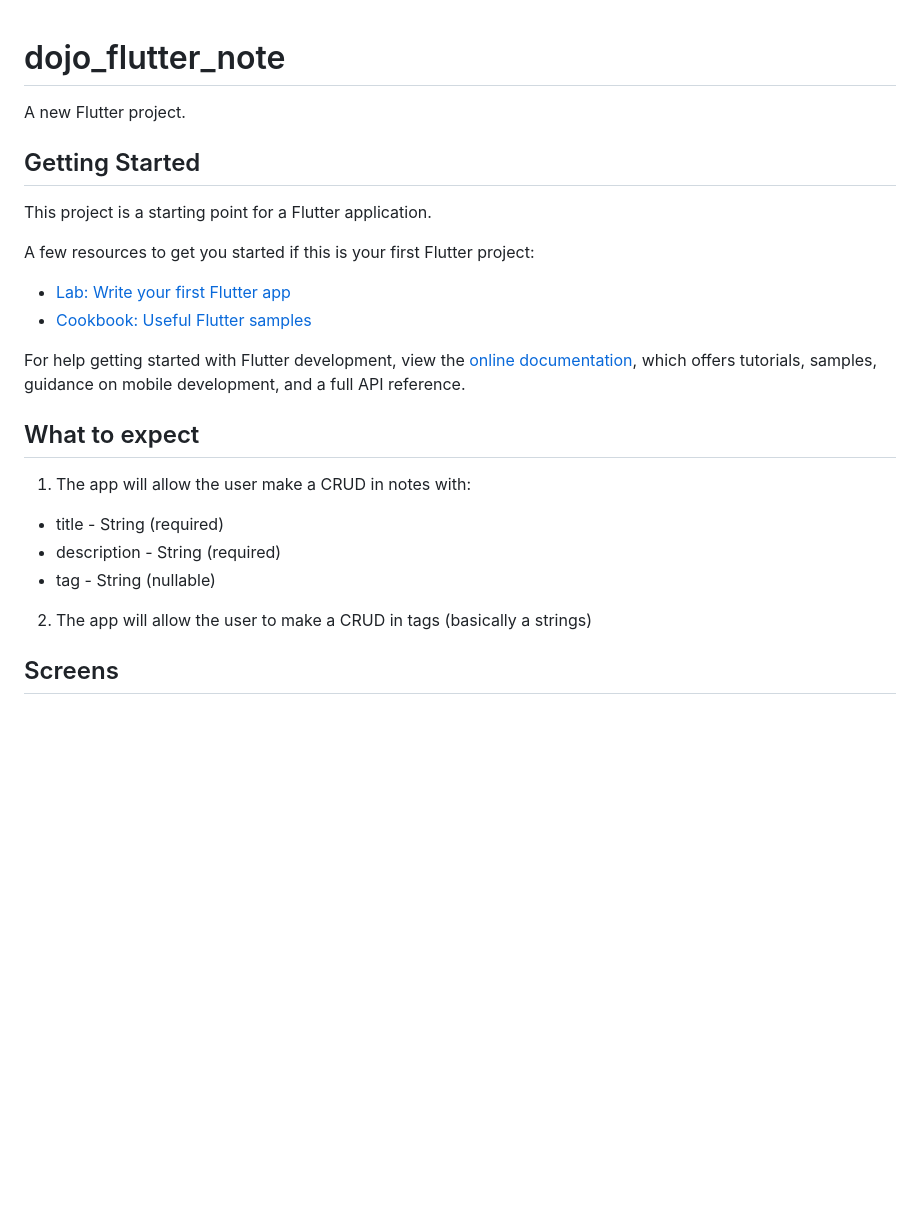
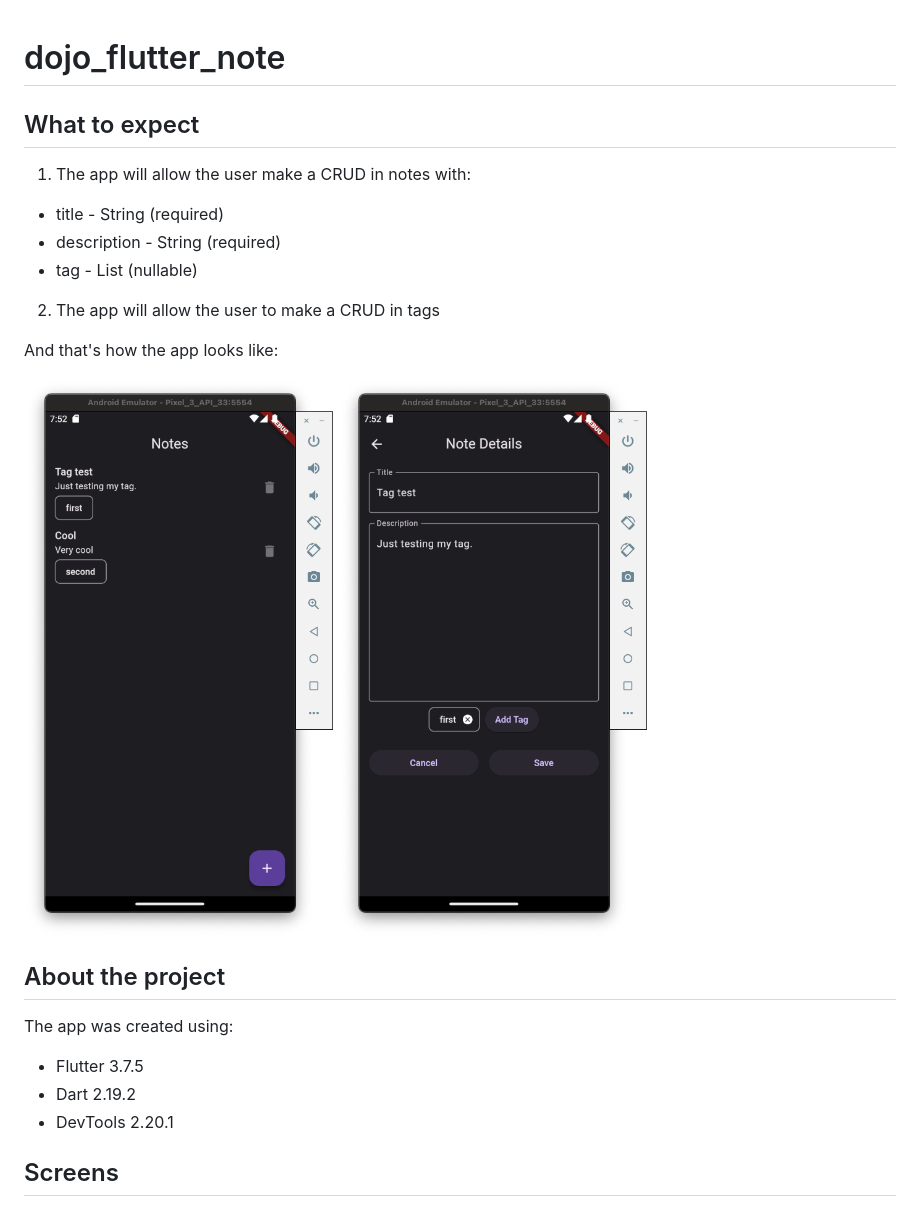
Before and after one commit to MatheusMassula/dojo_flutter_note, a Markdown page: README.md, the part around the change printed below. Drawn GitHub-style; pictures changed too: documentation/home.png (added), documentation/note_detail.png (added); blank space fills up the shorter version.

Commit message:
add documentation

```diff
--- a/README.md
+++ b/README.md
@@ -1,28 +1,24 @@
 # dojo_flutter_note
-
-A new Flutter project.
-
-## Getting Started
-
-This project is a starting point for a Flutter application.
-
-A few resources to get you started if this is your first Flutter project:
-
-- [Lab: Write your first Flutter app](https://docs.flutter.dev/get-started/codelab)
-- [Cookbook: Useful Flutter samples](https://docs.flutter.dev/cookbook)
-
-For help getting started with Flutter development, view the
-[online documentation](https://docs.flutter.dev/), which offers tutorials,
-samples, guidance on mobile development, and a full API reference.
 
 ## What to expect
 
 1. The app will allow the user make a CRUD in notes with:
 - title - String (required)
 - description - String (required)
-- tag - String (nullable)
+- tag - List<String> (nullable)
 
-2. The app will allow the user to make a CRUD in tags (basically a strings)
+2. The app will allow the user to make a CRUD in tags
+
+And that's how the app looks like:
+
+![home-screen](documentation/home.png)
+![home-screen](documentation/note_detail.png)
+
+## About the project
+The app was created using:
+- Flutter 3.7.5
+- Dart 2.19.2
+- DevTools 2.20.1
 
 ## Screens
 1. Home screen - List the notes saved on the app
```
Also changed, not shown: other parts of README.md (+22 -2 lines), documentation/ephemeral-vs-app-state.png (added).
